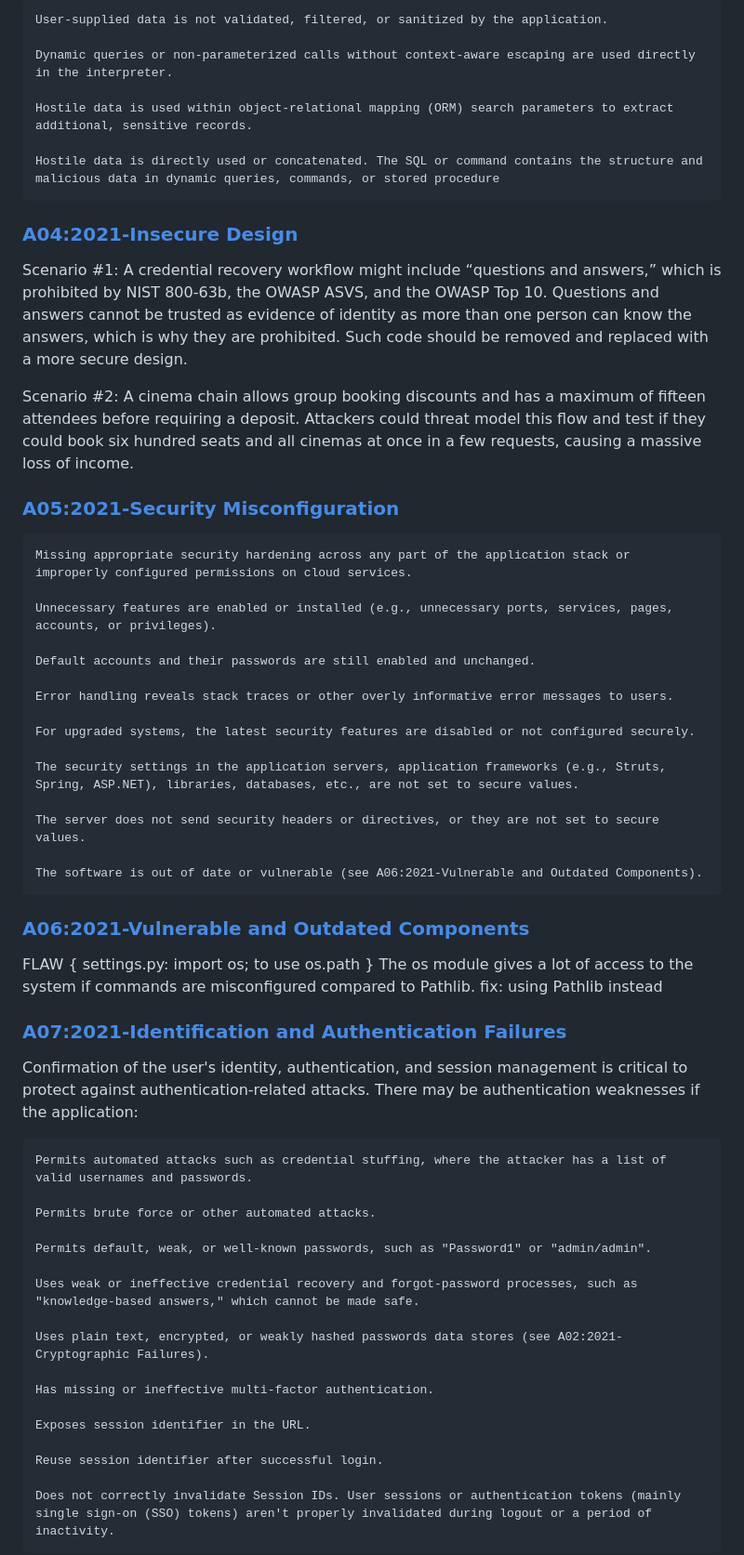
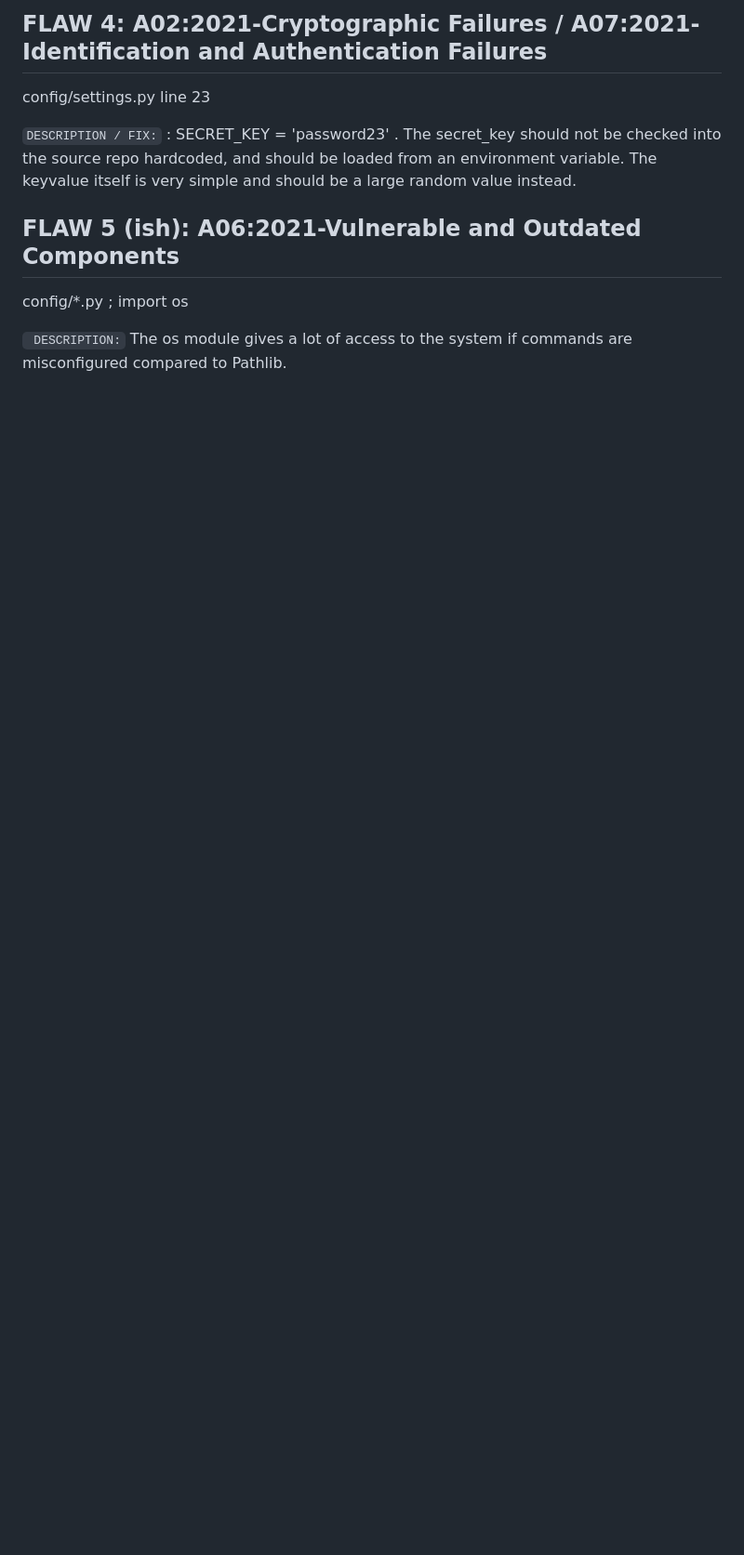
Before and after one commit to neoh-uni/cyber-security-base-project1, a Markdown page: README.md, the part around one of its changes. Shown at 93% size. Drawn GitHub-style; blank space fills up the shorter version.

```diff
--- a/README.md
+++ b/README.md
@@ -68,61 +61,15 @@ SECRET_KEY, instead of hardcoding it, load it from an environment variable. The
 
 
-    User-supplied data is not validated, filtered, or sanitized by the application.
-
-    Dynamic queries or non-parameterized calls without context-aware escaping are used directly in the interpreter.
-
-    Hostile data is used within object-relational mapping (ORM) search parameters to extract additional, sensitive records.
-
-    Hostile data is directly used or concatenated. The SQL or command contains the structure and malicious data in dynamic queries, commands, or stored procedure
-
-### [A04:2021-Insecure Design](https://owasp.org/Top10/A04_2021-Insecure_Design/)
-Scenario #1: A credential recovery workflow might include “questions and answers,” which is prohibited by NIST 800-63b, the OWASP ASVS, and the OWASP Top 10. Questions and answers cannot be trusted as evidence of identity as more than one person can know the answers, which is why they are prohibited. Such code should be removed and replaced with a more secure design.
-
-Scenario #2: A cinema chain allows group booking discounts and has a maximum of fifteen attendees before requiring a deposit. Attackers could threat model this flow and test if they could book six hundred seats and all cinemas at once in a few requests, causing a massive loss of income.
-
-### [A05:2021-Security Misconfiguration](https://owasp.org/Top10/A05_2021-Security_Misconfiguration/)
+## FLAW 4: A02:2021-Cryptographic Failures / A07:2021-Identification and Authentication Failures
+config/settings.py line 23
 
 
-    Missing appropriate security hardening across any part of the application stack or improperly configured permissions on cloud services.
-
-    Unnecessary features are enabled or installed (e.g., unnecessary ports, services, pages, accounts, or privileges).
-
-    Default accounts and their passwords are still enabled and unchanged.
-
-    Error handling reveals stack traces or other overly informative error messages to users.
-
-    For upgraded systems, the latest security features are disabled or not configured securely.
-
-    The security settings in the application servers, application frameworks (e.g., Struts, Spring, ASP.NET), libraries, databases, etc., are not set to secure values.
-
-    The server does not send security headers or directives, or they are not set to secure values.
-
-    The software is out of date or vulnerable (see A06:2021-Vulnerable and Outdated Components).
+`DESCRIPTION / FIX:` : SECRET_KEY = 'password23' . The secret_key should not be checked into the source repo hardcoded, and should be loaded from an environment variable. The keyvalue itself is very simple and should be a large random value instead.
 
 
+## FLAW 5 (ish): A06:2021-Vulnerable and Outdated Components
+config/*.py ; import os
 
-### [A06:2021-Vulnerable and Outdated Components](https://owasp.org/Top10/A06_2021-Vulnerable_and_Outdated_Components/)
-FLAW { settings.py: import os; to use os.path
-} The os module gives a lot of access to the system if commands are misconfigured compared to Pathlib.
-fix: using Pathlib instead
-### [A07:2021-Identification and Authentication Failures](https://owasp.org/Top10/A07_2021-Identification_and_Authentication_Failures/)
-Confirmation of the user's identity, authentication, and session management is critical to protect against authentication-related attacks. There may be authentication weaknesses if the application:
+`
+DESCRIPTION:` The os module gives a lot of access to the system if commands are misconfigured compared to Pathlib.
 
-    Permits automated attacks such as credential stuffing, where the attacker has a list of valid usernames and passwords.
-
-    Permits brute force or other automated attacks.
-
-    Permits default, weak, or well-known passwords, such as "Password1" or "admin/admin".
-
-    Uses weak or ineffective credential recovery and forgot-password processes, such as "knowledge-based answers," which cannot be made safe.
-
-    Uses plain text, encrypted, or weakly hashed passwords data stores (see A02:2021-Cryptographic Failures).
-
-    Has missing or ineffective multi-factor authentication.
-
-    Exposes session identifier in the URL.
-
-    Reuse session identifier after successful login.
-
-    Does not correctly invalidate Session IDs. User sessions or authentication tokens (mainly single sign-on (SSO) tokens) aren't properly invalidated during logout or a period of inactivity.
-
```
Also changed, not shown: other parts of README.md (+101 -102 lines).
